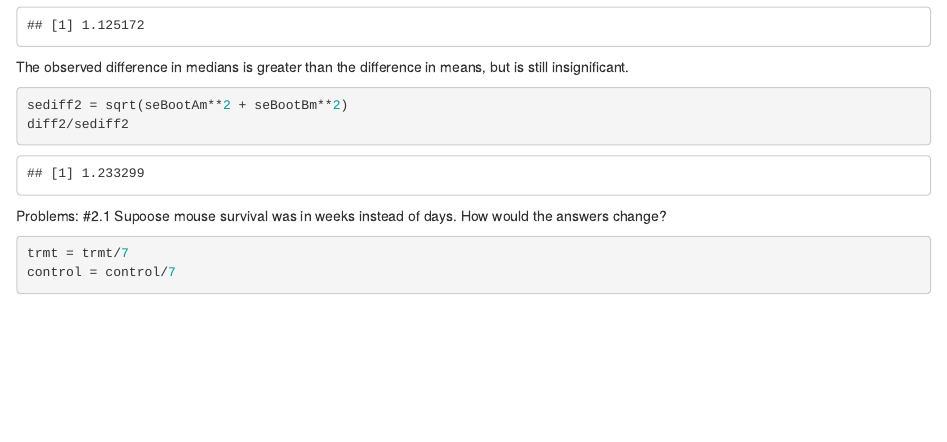
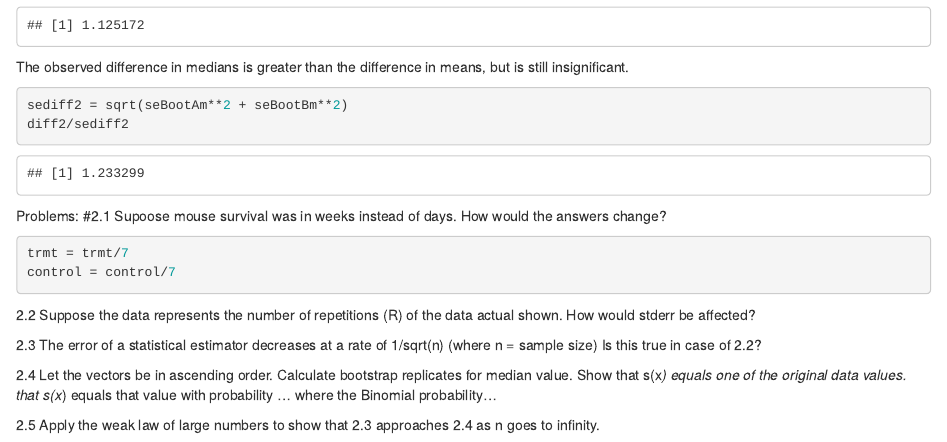
Before and after one commit to npp2016/PermuteSeminar-2014, an R Markdown document (notes/1-notes-SarahSupp.Rmd): the page in a window 1100 px wide, from 3920 px down. Rendered offline with R 4.5, knitr and Pandoc, with nearby package versions; code that draws random numbers runs with fixed seeds of ours.

Commit message:
added problem prompts from text

````diff
--- a/notes/1-notes-SarahSupp.Rmd
+++ b/notes/1-notes-SarahSupp.Rmd
@@ -127,3 +127,13 @@ Problems:
 trmt = trmt/7
 control = control/7
 ```
+
+2.2 Suppose the data represents the number of repetitions (R) of the data actual shown. How would stderr be affected?
+
+2.3 The error of a statistical estimator decreases at a rate of 1/sqrt(n) (where n = sample size) Is this true in case of 2.2?
+
+2.4 Let the vectors be in ascending order. Calculate bootstrap replicates for median value.
+ Show that s(x*) equals one of the original data values.
+  that s(x*) equals that value with probability ... where the Binomial probability...
+
+2.5 Apply the weak law of large numbers to show that 2.3 approaches 2.4 as n goes to infinity.
````
